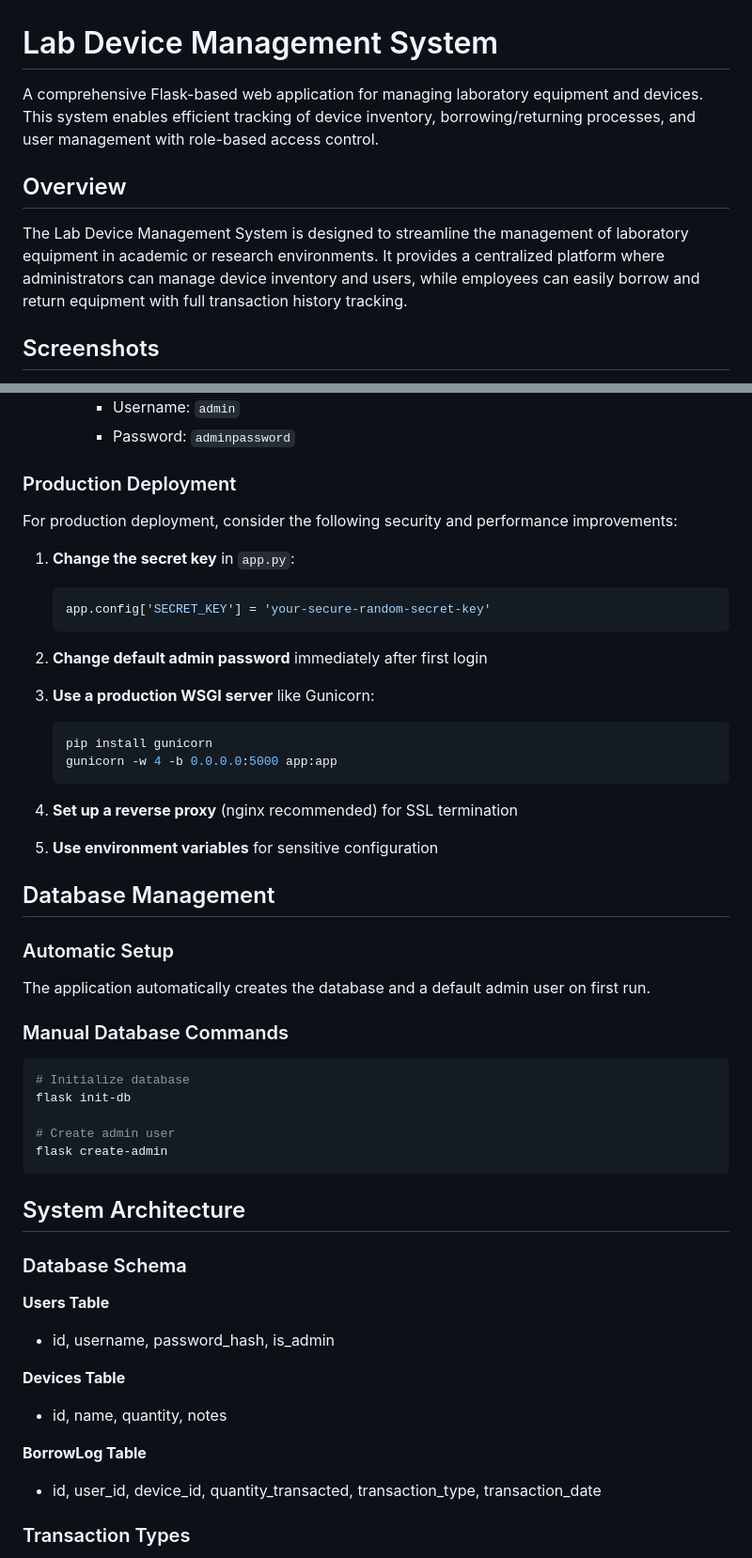
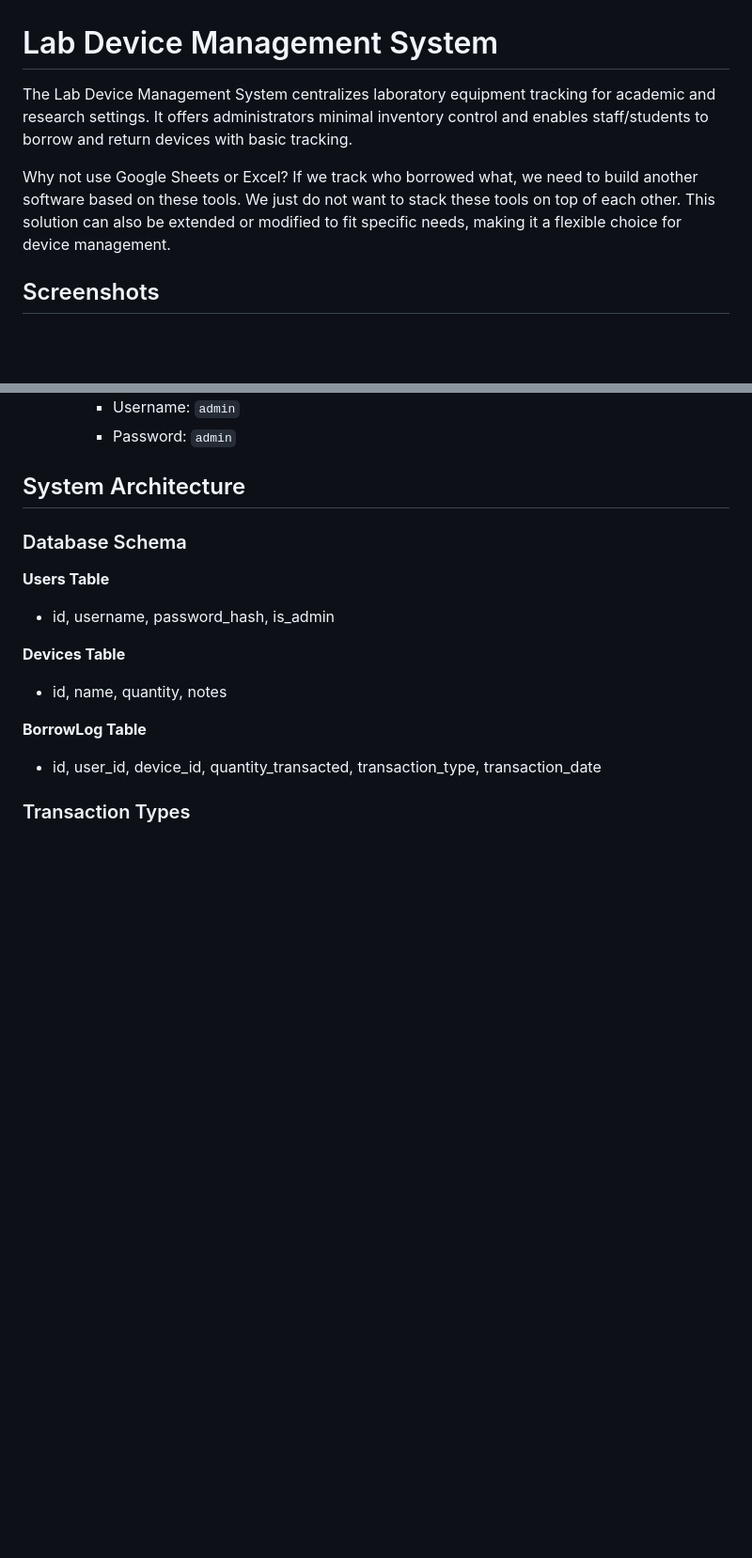
Before and after one commit to ViGeng/lab_device_manager, a Markdown page: README.md, 2 parts joined by grey strips. Shown at 94% size. Drawn GitHub-style; blank space fills up the shorter version.

````diff
--- a/README.md
+++ b/README.md
@@ -1,10 +1,8 @@
 # Lab Device Management System
 
-A comprehensive Flask-based web application for managing laboratory equipment and devices. This system enables efficient tracking of device inventory, borrowing/returning processes, and user management with role-based access control.
+The Lab Device Management System centralizes laboratory equipment tracking for academic and research settings. It offers administrators minimal inventory control and enables staff/students to borrow and return devices with basic tracking.
 
-## Overview
-
-The Lab Device Management System is designed to streamline the management of laboratory equipment in academic or research environments. It provides a centralized platform where administrators can manage device inventory and users, while employees can easily borrow and return equipment with full transaction history tracking.
+Why not use Google Sheets or Excel? If we track who borrowed what, we need to build another software based on these tools. We just do not want to stack these tools on top of each other. This solution can also be extended or modified to fit specific needs, making it a flexible choice for device management.
 
 ## Screenshots
 
@@ -93,40 +74,5 @@ The Lab Device Management System is designed to streamline the management of lab
      - Username: `admin`
-     - Password: `adminpassword`
-
-### Production Deployment
-
-For production deployment, consider the following security and performance improvements:
-
-1. **Change the secret key** in `app.py`:
-   ```python
-   app.config['SECRET_KEY'] = 'your-secure-random-secret-key'
-   ```
-
-2. **Change default admin password** immediately after first login
-
-3. **Use a production WSGI server** like Gunicorn:
-   ```bash
-   pip install gunicorn
-   gunicorn -w 4 -b 0.0.0.0:5000 app:app
-   ```
-
-4. **Set up a reverse proxy** (nginx recommended) for SSL termination
-
-5. **Use environment variables** for sensitive configuration
-
-## Database Management
-
-### Automatic Setup
-The application automatically creates the database and a default admin user on first run.
-
-### Manual Database Commands
-```bash
-# Initialize database
-flask init-db
-
-# Create admin user
-flask create-admin
-```
+     - Password: `admin`
 
 ## System Architecture
 
````
Also changed, not shown: other parts of README.md (+23 -52 lines).
